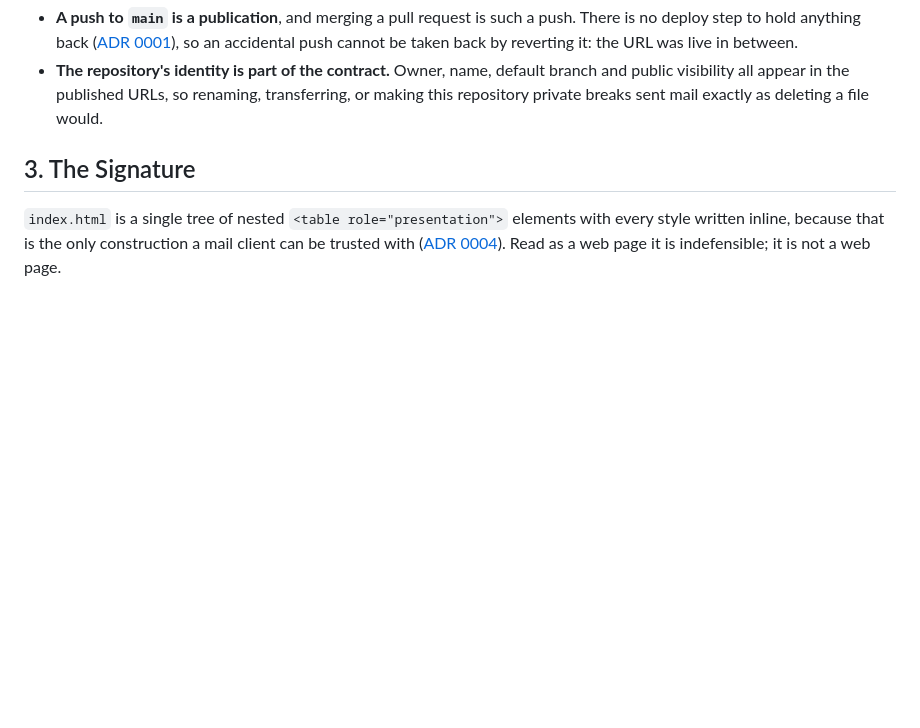
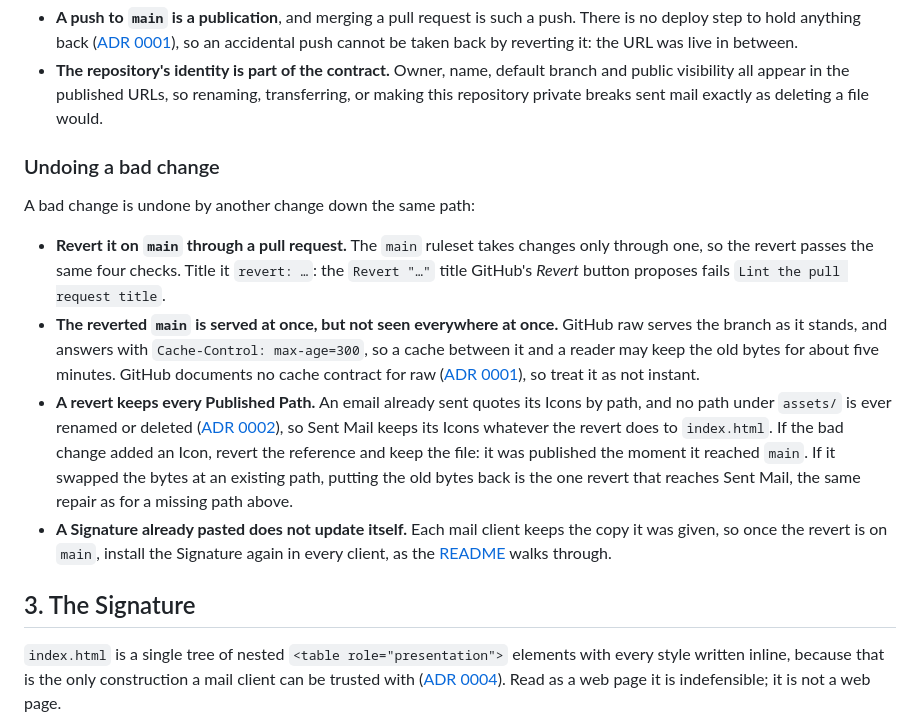
Before and after one commit to fbuireu/email-signature, a Markdown page: ARCHITECTURE.md, the part around the change. Rendered like a GitHub page; blank space fills up the shorter version.

Commit message:
docs: say how to undo a bad change
ARCHITECTURE.md now covers undoing a change on the delivery path. The
revert goes through a pull request with a conventional title, since the
ruleset requires one. GitHub raw serves the reverted main at once, but
it answers with a five-minute max-age and promises nothing more, so the
fix is not instant. A revert never removes a Published Path, so Sent
Mail keeps its Icons. A Signature already pasted has to be installed
again from main in every client.

```diff
--- a/ARCHITECTURE.md
+++ b/ARCHITECTURE.md
@@ -93,6 +93,27 @@ Consequences follow directly and are worth stating before anything else:
 - **The repository's identity is part of the contract.** Owner, name, default branch and public visibility
   all appear in the published URLs, so renaming, transferring, or making this repository private breaks
   sent mail exactly as deleting a file would.
+
+### Undoing a bad change
+
+A bad change is undone by another change down the same path:
+
+- **Revert it on `main` through a pull request.** The `main` ruleset takes changes only through one, so the
+  revert passes the same four checks. Title it `revert: …`: the `Revert "…"` title GitHub's *Revert* button
+  proposes fails `Lint the pull request title`.
+- **The reverted `main` is served at once, but not seen everywhere at once.** GitHub raw serves the branch as it
+  stands, and answers with `Cache-Control: max-age=300`, so a cache between it and a reader may keep the old
+  bytes for about five minutes. GitHub documents no cache contract for raw
+  ([ADR 0001](./docs/adr/0001-github-raw-serves-the-assets.md)), so treat it as not instant.
+- **A revert keeps every Published Path.** An email already sent quotes its Icons by path, and no path under
+  `assets/` is ever renamed or deleted ([ADR 0002](./docs/adr/0002-published-asset-paths-are-immutable.md)),
+  so Sent Mail keeps its Icons whatever the revert does to `index.html`. If the bad change added an Icon,
+  revert the reference and keep the file: it was published the moment it reached `main`. If it swapped the
+  bytes at an existing path, putting the old bytes back is the one revert that reaches Sent Mail, the same
+  repair as for a missing path above.
+- **A Signature already pasted does not update itself.** Each mail client keeps the copy it was given, so once
+  the revert is on `main`, install the Signature again in every client, as the
+  [README](./README.md#using-the-signature) walks through.
 
 ## 3. The Signature
 
```
